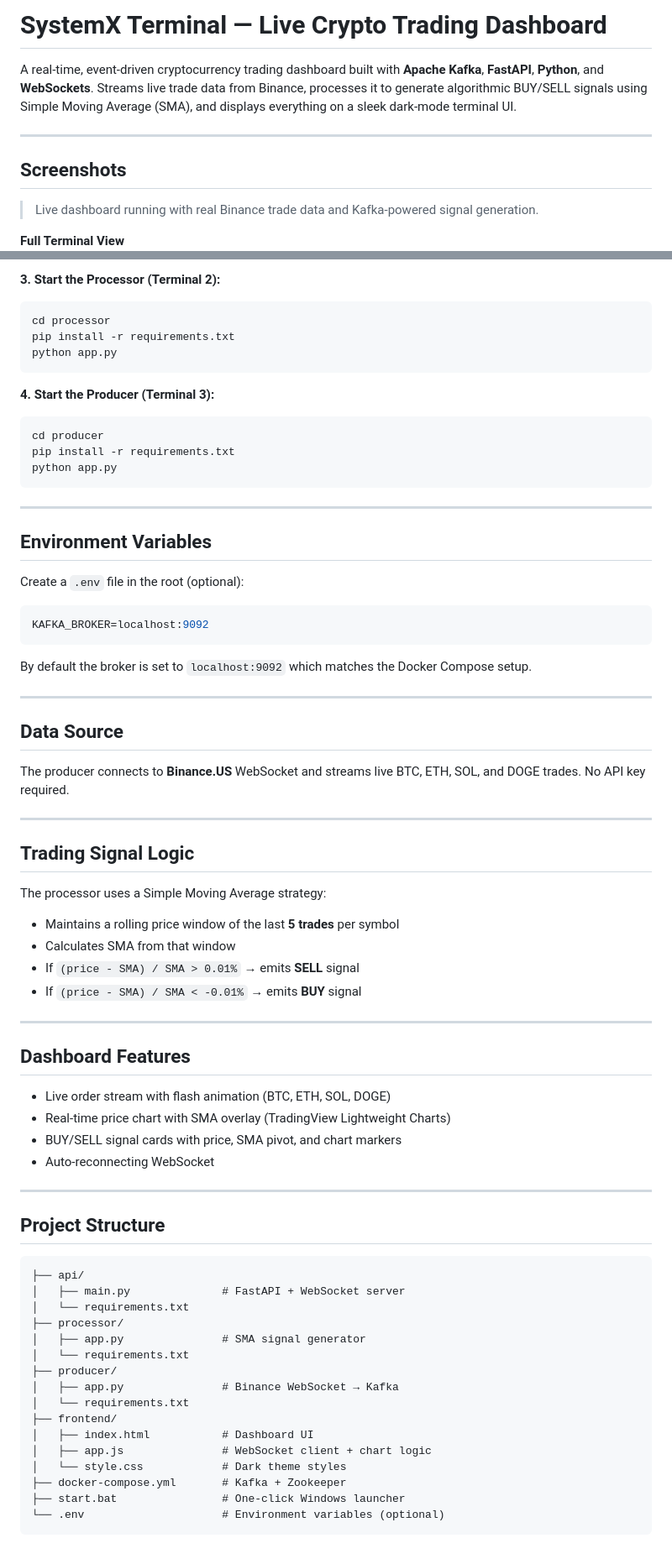
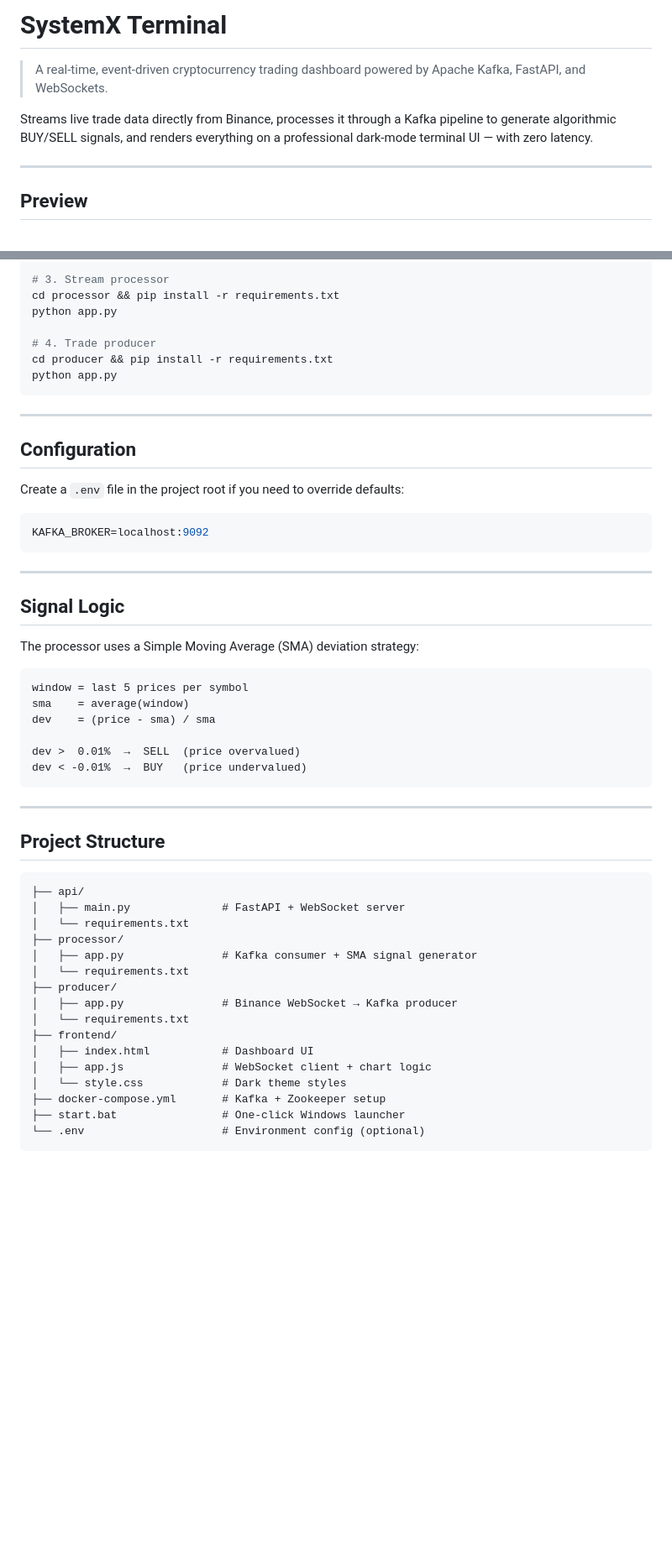
Before and after one commit to RudraYBedekar/SystemX-Terminal-Live-Crypto-Trading-Dashboard, a Markdown page: README.md, 2 parts joined by grey strips. Shown at 84% size. Drawn GitHub-style; blank space fills up the shorter version.

````diff
--- a/README.md
+++ b/README.md
@@ -1,13 +1,12 @@
-# SystemX Terminal — Live Crypto Trading Dashboard
+# SystemX Terminal
 
-A real-time, event-driven cryptocurrency trading dashboard built with **Apache Kafka**, **FastAPI**, **Python**, and **WebSockets**. Streams live trade data from Binance, processes it to generate algorithmic BUY/SELL signals using Simple Moving Average (SMA), and displays everything on a sleek dark-mode terminal UI.
+> A real-time, event-driven cryptocurrency trading dashboard powered by Apache Kafka, FastAPI, and WebSockets.
+
+Streams live trade data directly from Binance, processes it through a Kafka pipeline to generate algorithmic BUY/SELL signals, and renders everything on a professional dark-mode terminal UI — with zero latency.
 
 ---
 
-## Screenshots
+## Preview
 
-> Live dashboard running with real Binance trade data and Kafka-powered signal generation.
-
-**Full Terminal View**
 ![Full Terminal View](Screenshot%202026-04-22%20132338.png)
 
@@ -130,55 +106,37 @@ uvicorn main:app --host 0.0.0.0 --port 8000
 
-**3. Start the Processor (Terminal 2):**
-```bash
-cd processor
-pip install -r requirements.txt
+# 3. Stream processor
+cd processor && pip install -r requirements.txt
 python app.py
-```
 
-**4. Start the Producer (Terminal 3):**
-```bash
-cd producer
-pip install -r requirements.txt
+# 4. Trade producer
+cd producer && pip install -r requirements.txt
 python app.py
 ```
 
 ---
 
-## Environment Variables
+## Configuration
 
-Create a `.env` file in the root (optional):
+Create a `.env` file in the project root if you need to override defaults:
 
 ```env
 KAFKA_BROKER=localhost:9092
 ```
 
-By default the broker is set to `localhost:9092` which matches the Docker Compose setup.
-
 ---
 
-## Data Source
+## Signal Logic
 
-The producer connects to **Binance.US** WebSocket and streams live BTC, ETH, SOL, and DOGE trades. No API key required.
+The processor uses a Simple Moving Average (SMA) deviation strategy:
 
----
+```
+window = last 5 prices per symbol
+sma    = average(window)
+dev    = (price - sma) / sma
 
-## Trading Signal Logic
-
-The processor uses a Simple Moving Average strategy:
-
-- Maintains a rolling price window of the last **5 trades** per symbol
-- Calculates SMA from that window
-- If `(price - SMA) / SMA > 0.01%` → emits **SELL** signal
-- If `(price - SMA) / SMA < -0.01%` → emits **BUY** signal
-
----
-
-## Dashboard Features
-
-- Live order stream with flash animation (BTC, ETH, SOL, DOGE)
-- Real-time price chart with SMA overlay (TradingView Lightweight Charts)
-- BUY/SELL signal cards with price, SMA pivot, and chart markers
-- Auto-reconnecting WebSocket
+dev >  0.01%  →  SELL  (price overvalued)
+dev < -0.01%  →  BUY   (price undervalued)
+```
 
 ---
 
@@ -189,16 +147,16 @@ The processor uses a Simple Moving Average strategy:
 │   ├── main.py              # FastAPI + WebSocket server
 │   └── requirements.txt
 ├── processor/
-│   ├── app.py               # SMA signal generator
+│   ├── app.py               # Kafka consumer + SMA signal generator
 │   └── requirements.txt
 ├── producer/
-│   ├── app.py               # Binance WebSocket → Kafka
+│   ├── app.py               # Binance WebSocket → Kafka producer
 │   └── requirements.txt
 ├── frontend/
 │   ├── index.html           # Dashboard UI
 │   ├── app.js               # WebSocket client + chart logic
 │   └── style.css            # Dark theme styles
-├── docker-compose.yml       # Kafka + Zookeeper
+├── docker-compose.yml       # Kafka + Zookeeper setup
 ├── start.bat                # One-click Windows launcher
-└── .env                     # Environment variables (optional)
+└── .env                     # Environment config (optional)
 ```
````
Also changed, not shown: other parts of README.md (+51 -74 lines).
